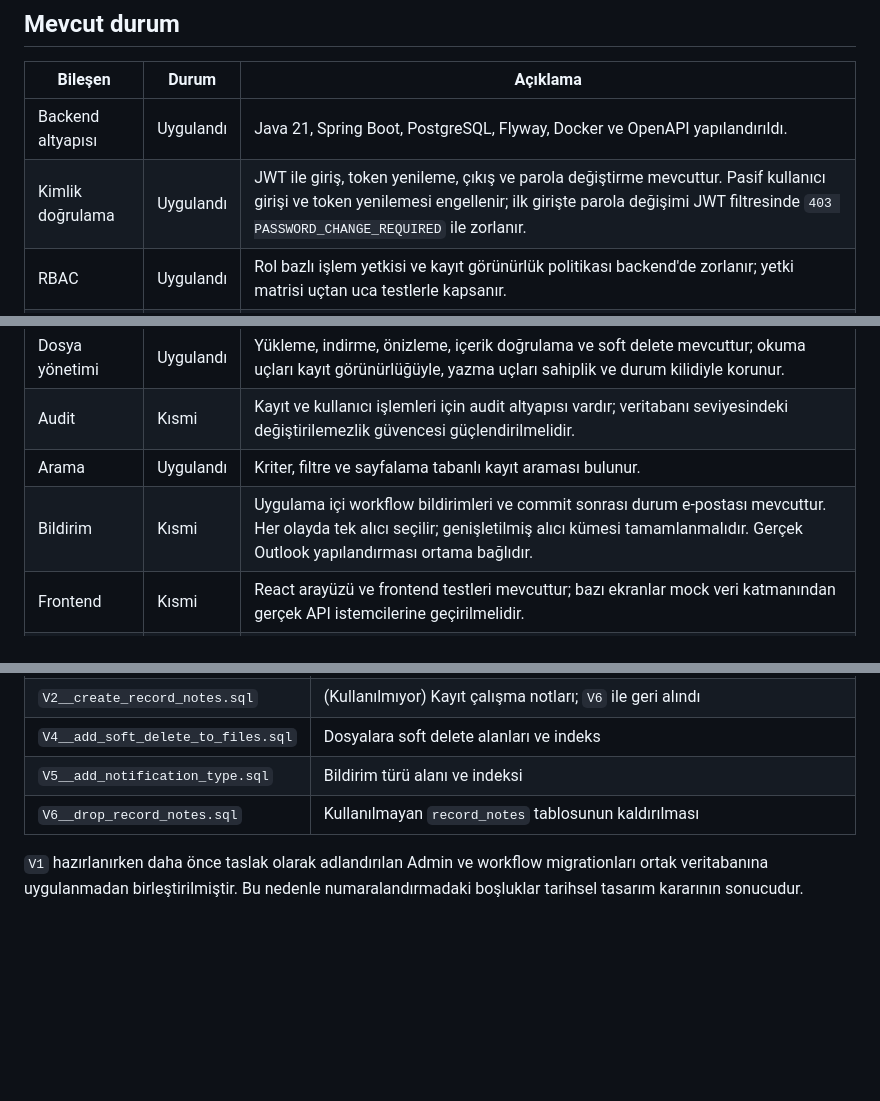
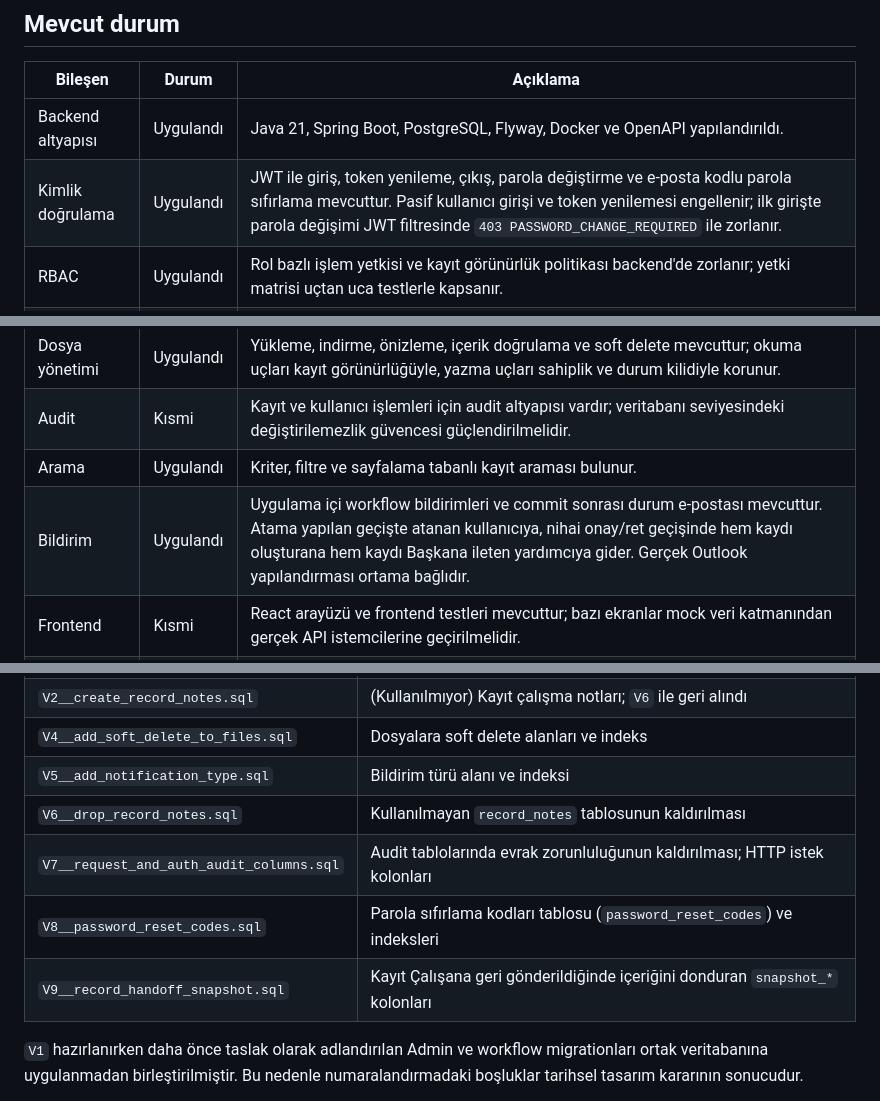
Before and after one commit to btkstajyer26/WorkFlowProject, a Markdown page: README.md, 3 parts joined by grey strips. GitHub-like rendering; blank space fills up the shorter version.

```diff
--- a/README.md
+++ b/README.md
@@ -28,7 +30,7 @@ Sistem; kayıt oluşturma, hiyerarşik onay akışı, rol bazlı erişim, dosya
 | Bileşen | Durum | Açıklama |
 | --- | --- | --- |
 | Backend altyapısı | Uygulandı | Java 21, Spring Boot, PostgreSQL, Flyway, Docker ve OpenAPI yapılandırıldı. |
-| Kimlik doğrulama | Uygulandı | JWT ile giriş, token yenileme, çıkış ve parola değiştirme mevcuttur. Pasif kullanıcı girişi ve token yenilemesi engellenir; ilk girişte parola değişimi JWT filtresinde `403 PASSWORD_CHANGE_REQUIRED` ile zorlanır. |
+| Kimlik doğrulama | Uygulandı | JWT ile giriş, token yenileme, çıkış, parola değiştirme ve e-posta kodlu parola sıfırlama mevcuttur. Pasif kullanıcı girişi ve token yenilemesi engellenir; ilk girişte parola değişimi JWT filtresinde `403 PASSWORD_CHANGE_REQUIRED` ile zorlanır. |
 | RBAC | Uygulandı | Rol bazlı işlem yetkisi ve kayıt görünürlük politikası backend'de zorlanır; yetki matrisi uçtan uca testlerle kapsanır. |
 | Kullanıcı yönetimi | Kısmi | Admin kullanıcı oluşturma, rol değiştirme, aktiflik yönetimi ve ilk Admin bootstrap akışı mevcuttur. Backend üretimli geçici parola ve davet e-postası henüz yoktur. |
 | Kayıt yönetimi | Uygulandı | CRUD, kategori, filtreleme ve soft delete mevcuttur; görünürlük kuralı tekil görüntülemede ve listede tek kaynaktan uygulanır. |
@@ -36,7 +38,7 @@ Sistem; kayıt oluşturma, hiyerarşik onay akışı, rol bazlı erişim, dosya
 | Dosya yönetimi | Uygulandı | Yükleme, indirme, önizleme, içerik doğrulama ve soft delete mevcuttur; okuma uçları kayıt görünürlüğüyle, yazma uçları sahiplik ve durum kilidiyle korunur. |
 | Audit | Kısmi | Kayıt ve kullanıcı işlemleri için audit altyapısı vardır; veritabanı seviyesindeki değiştirilemezlik güvencesi güçlendirilmelidir. |
 | Arama | Uygulandı | Kriter, filtre ve sayfalama tabanlı kayıt araması bulunur. |
-| Bildirim | Kısmi | Uygulama içi workflow bildirimleri ve commit sonrası durum e-postası mevcuttur. Her olayda tek alıcı seçilir; genişletilmiş alıcı kümesi tamamlanmalıdır. Gerçek Outlook yapılandırması ortama bağlıdır. |
+| Bildirim | Uygulandı | Uygulama içi workflow bildirimleri ve commit sonrası durum e-postası mevcuttur. Atama yapılan geçişte atanan kullanıcıya, nihai onay/ret geçişinde hem kaydı oluşturana hem kaydı Başkana ileten yardımcıya gider. Gerçek Outlook yapılandırması ortama bağlıdır. |
 | Frontend | Kısmi | React arayüzü ve frontend testleri mevcuttur; bazı ekranlar mock veri katmanından gerçek API istemcilerine geçirilmelidir. |
 | GitHub CI | Uygulandı | GitHub Actions akışı `test`, `main` ve `integration/**` dallarında backend `verify` ile frontend lint/test/build kontrollerini çalıştırır. Branch protection kuralları henüz etkin değildir. |
 
@@ -358,6 +366,9 @@ Flyway migrationları `backend/src/main/resources/db/migration` dizinindedir.
 | `V4__add_soft_delete_to_files.sql` | Dosyalara soft delete alanları ve indeks |
 | `V5__add_notification_type.sql` | Bildirim türü alanı ve indeksi |
 | `V6__drop_record_notes.sql` | Kullanılmayan `record_notes` tablosunun kaldırılması |
+| `V7__request_and_auth_audit_columns.sql` | Audit tablolarında evrak zorunluluğunun kaldırılması; HTTP istek kolonları |
+| `V8__password_reset_codes.sql` | Parola sıfırlama kodları tablosu (`password_reset_codes`) ve indeksleri |
+| `V9__record_handoff_snapshot.sql` | Kayıt Çalışana geri gönderildiğinde içeriğini donduran `snapshot_*` kolonları |
 
 `V1` hazırlanırken daha önce taslak olarak adlandırılan Admin ve workflow migrationları ortak veritabanına uygulanmadan birleştirilmiştir. Bu nedenle numaralandırmadaki boşluklar tarihsel tasarım kararının sonucudur.
 
```
Also changed, not shown: other parts of README.md (+11 -3 lines), docs/architecture.md (+1 -1 lines), docs/database.md (+40 -5 lines).
